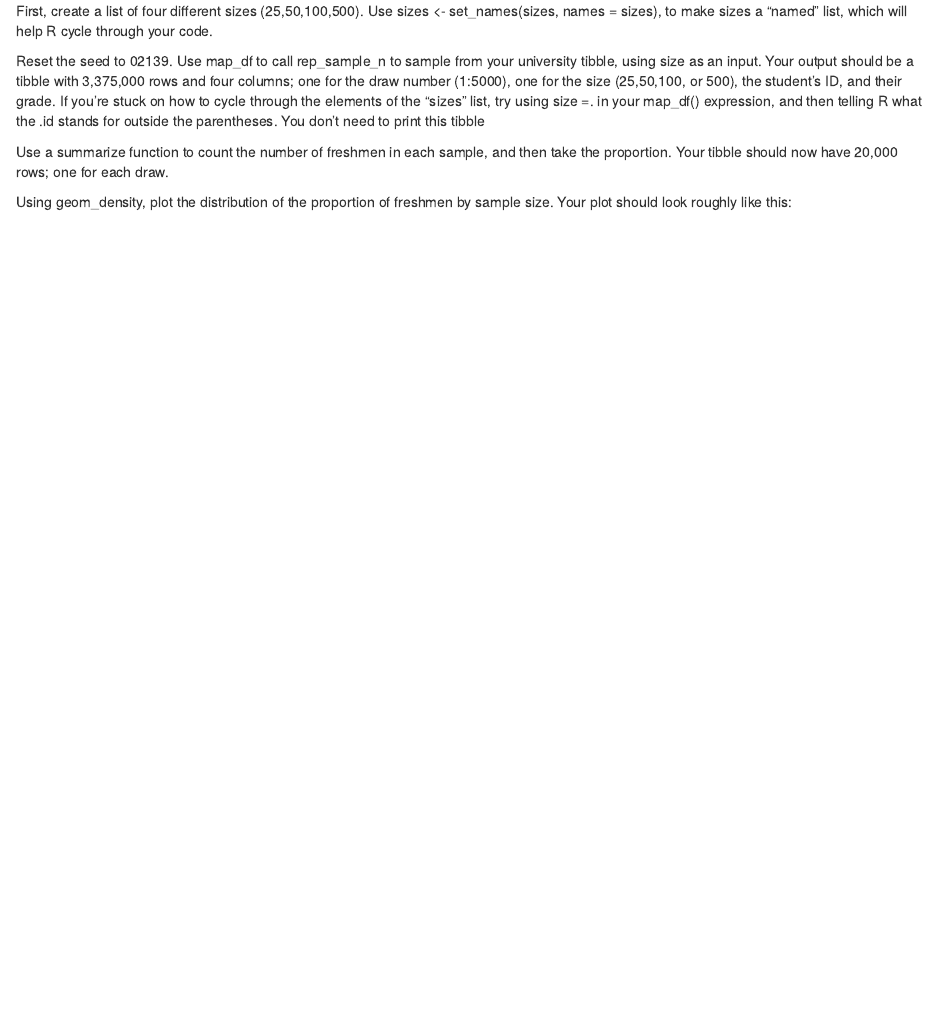
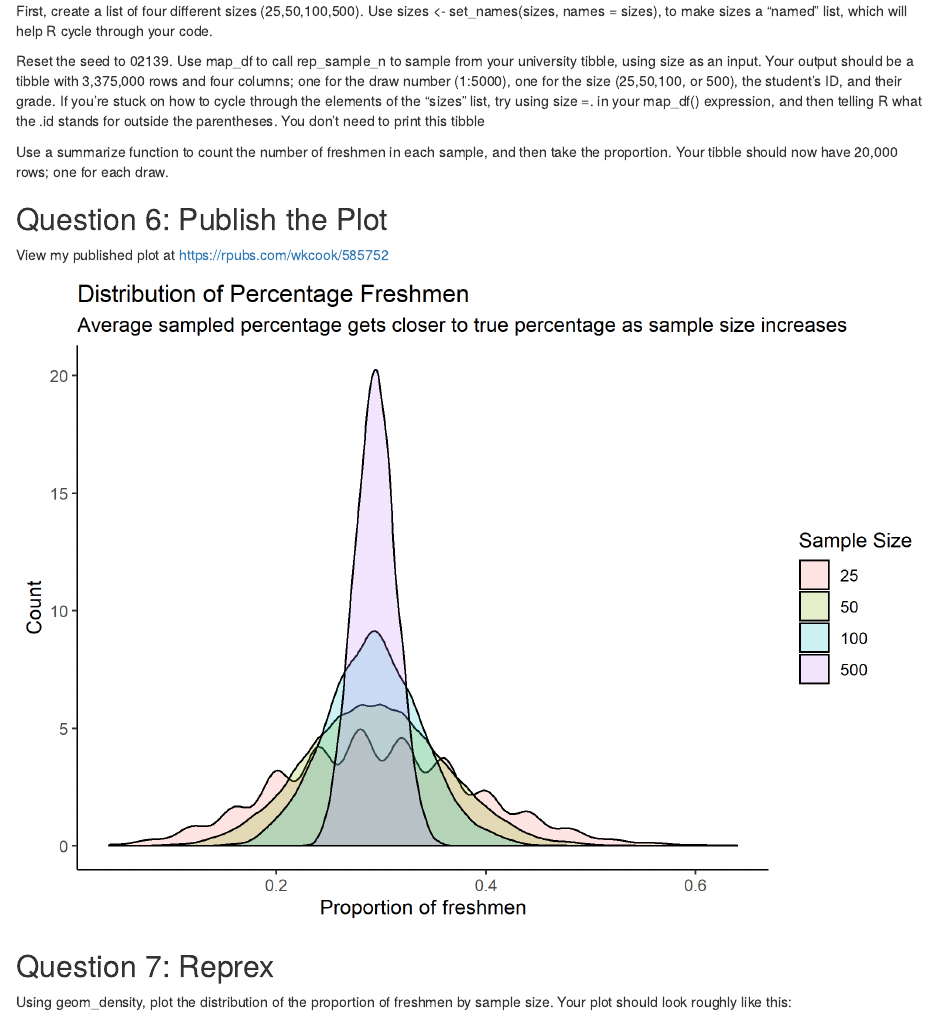
Before and after one commit to westleycook/gov-1005-problem-set-5, an R Markdown document (ps_5.Rmd): the page in a window 1100 px wide, from 4050 px down. The pictures show the output file ps_5.html that the author committed with the source, opened offline.

Commit message:
Finished question 6

````diff
--- a/ps_5.Rmd
+++ b/ps_5.Rmd
@@ -357,6 +357,17 @@ Reset the seed to 02139. Use map_df to call rep_sample_n to sample from your uni
 
 Use a summarize function to count the number of freshmen in each sample, and then take the proportion. Your tibble should now have 20,000 rows; one for each draw.
 
+## Question 6: Publish the Plot
+
+View my published plot at https://rpubs.com/wkcook/585752
+
+```{r question_6, echo=FALSE}
+
+include_graphics("dist_by_sample_size.png")
+
+```
+
+## Question 7: Reprex
 
 
 Using geom_density, plot the distribution of the proportion of freshmen by sample size. Your plot should look roughly like this:
````
Also changed, not shown: ps_5.html, ps_5.Rmd (2 more changed lines).
